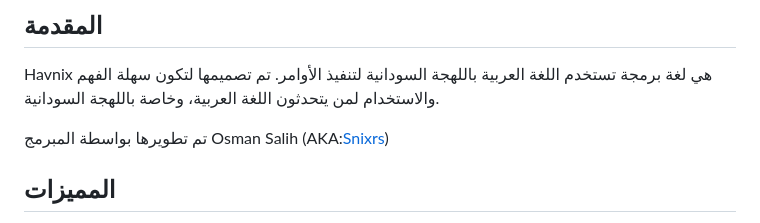
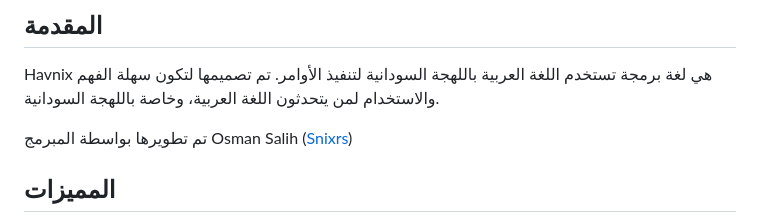
Before and after one commit to havnix/Havnix-Language, a Markdown page: README.md, the part around the change. GitHub-like rendering.

```diff
--- a/README.md
+++ b/README.md
@@ -13,7 +13,7 @@
 
 Havnix هي لغة برمجة تستخدم اللغة العربية باللهجة السودانية لتنفيذ الأوامر. تم تصميمها لتكون سهلة الفهم والاستخدام لمن يتحدثون اللغة العربية، وخاصة باللهجة السودانية.
 
-تم تطويرها بواسطة المبرمج Osman Salih (AKA:[Snixrs](https://github.com/Snixrs))
+تم تطويرها بواسطة المبرمج Osman Salih ([Snixrs](https://github.com/Snixrs))
 
 ## المميزات
 
```
